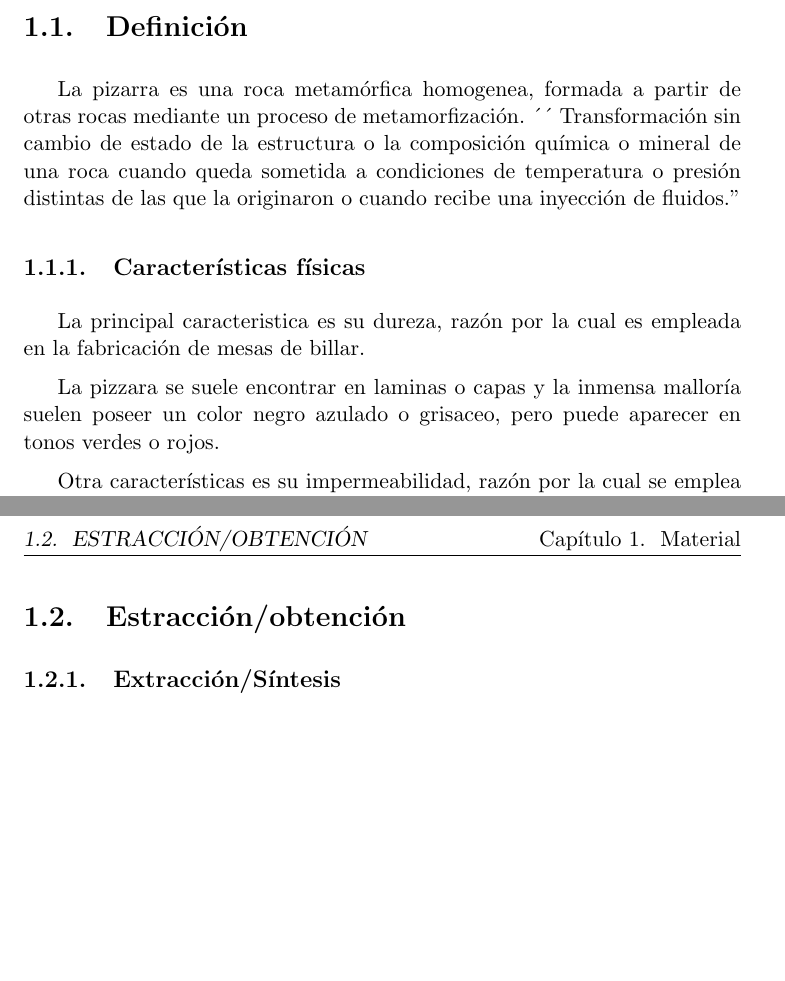
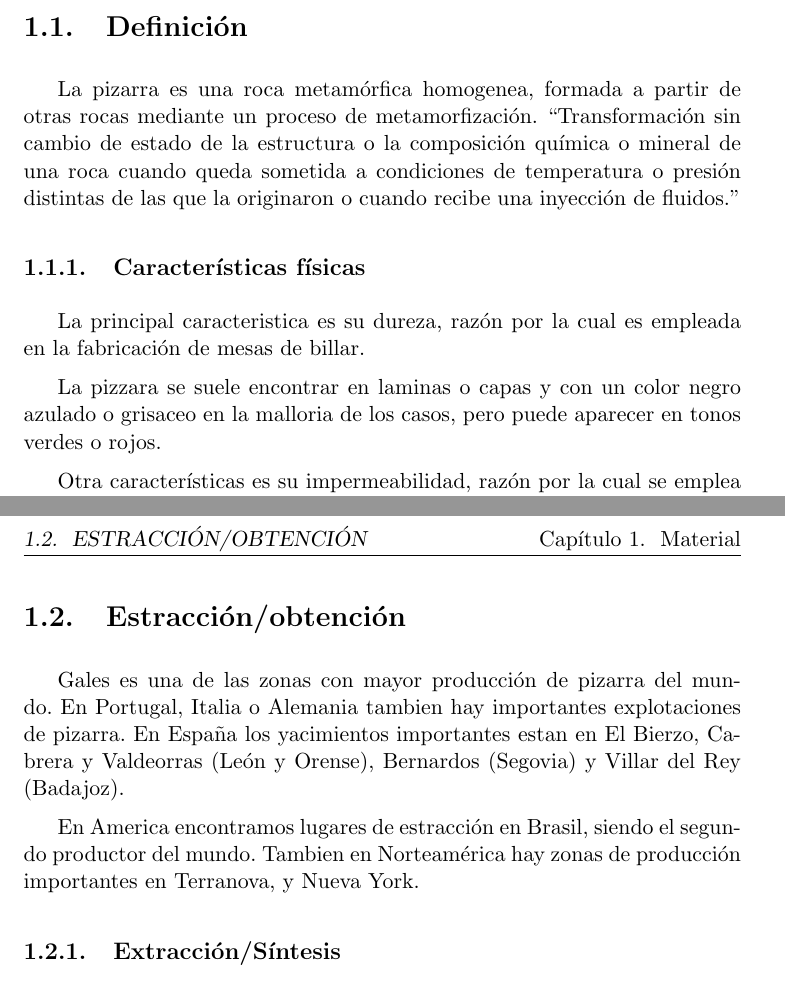
Before and after one commit to pobleteag/Fabricacion, a LaTeX document (Practica/Practica.tex, which reads Practica/Pizarra.tex): two parts of pages 3 and 5 of 6, joined at a grey line, cut so that both start at the same text, the shorter picture padded with empty space. Compiled offline with pdfLaTeX.

Commit message:
Introdución del apartado 1.2.

```diff
--- a/Practica/Pizarra.tex
+++ b/Practica/Pizarra.tex
@@ -1,11 +1,11 @@
 \section {Definición}
 
-	La pizarra es una roca metamórfica homogenea, formada a partir de otras rocas mediante un proceso de metamorfización. ´´ Transformación sin cambio de estado de la estructura o la composición química o mineral de una roca cuando queda sometida a condiciones de temperatura o presión distintas de las que la originaron o cuando recibe una inyección de fluidos."
+	La pizarra es una roca metamórfica homogenea, formada a partir de otras rocas mediante un proceso de metamorfización. ``Transformación sin cambio de estado de la estructura o la composición química o mineral de una roca cuando queda sometida a condiciones de temperatura o presión distintas de las que la originaron o cuando recibe una inyección de fluidos."
 
 	\subsection {Características físicas}
 	La principal caracteristica es su dureza, razón por la cual es empleada en la fabricación de mesas de billar.
 
-	La pizzara se suele encontrar en laminas o capas y la inmensa malloría suelen poseer un color negro azulado o grisaceo, pero puede aparecer en tonos  verdes o rojos.
+	La pizzara se suele encontrar en laminas o capas y con  un color negro azulado o grisaceo en la malloria de los casos, pero puede aparecer en tonos  verdes o rojos.
 
 	Otra características es su impermeabilidad, razón por la cual se emplea para pabimentar o techar en lugares de abundantes precipitaciones y temperaturas bajas.
 
@@ -41,6 +41,9 @@ La siguientes caracteristicas se corresponden con la pizzara de Bernardos (Segov
 \clearpage
 
 \section {Estracción/obtención}
+Gales es una de las zonas con mayor producción de pizarra del mundo. En Portugal, Italia o Alemania tambien hay importantes explotaciones de pizarra. En España los yacimientos importantes estan en El Bierzo, Cabrera y Valdeorras (León y Orense), Bernardos (Segovia) y Villar del Rey (Badajoz).
+
+En America encontramos lugares de estracción en Brasil, siendo el segundo productor del mundo. Tambien en Norteamérica hay zonas de producción importantes en Terranova, y Nueva York.
 
 	\subsection {Extracción/Síntesis}
 
```
Also changed, not shown: Practica/Geometria.tex (deleted, +0 -1 lines).
